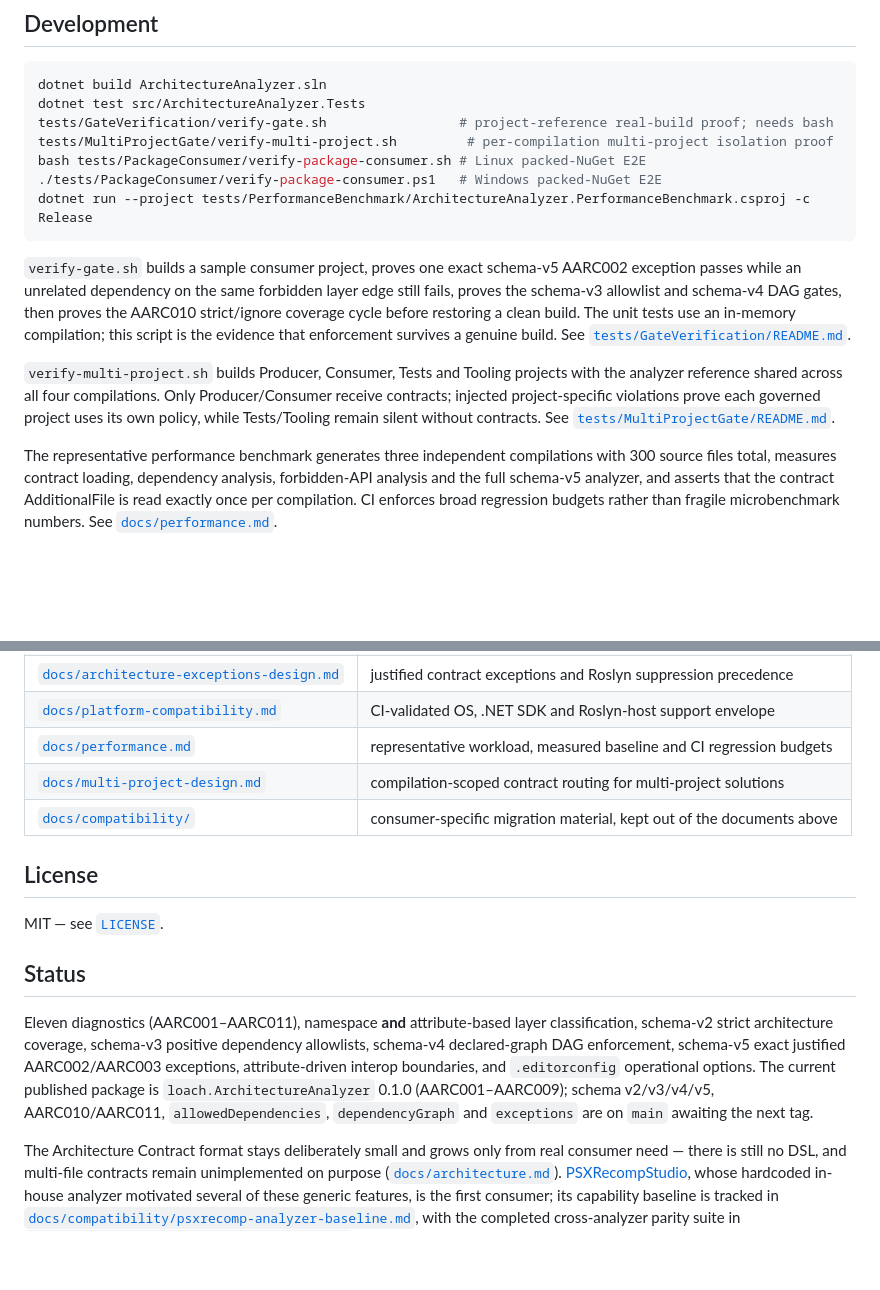
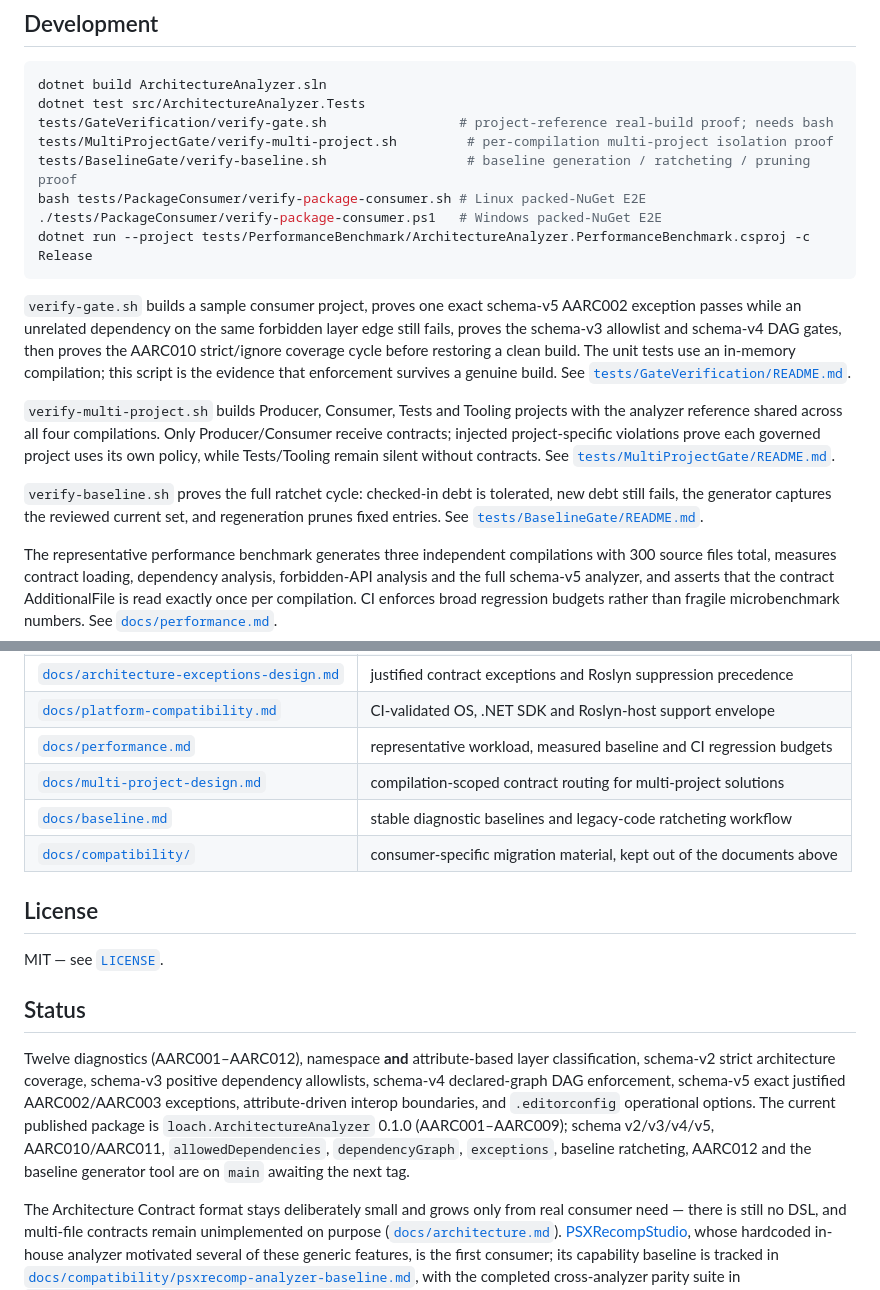
Before and after one commit to mao2009/ArchitectureAnalyzer, a Markdown page: README.md, 2 parts joined by grey strips. Rendered like a GitHub page; blank space fills up the shorter version.

```diff
--- a/README.md
+++ b/README.md
@@ -260,6 +291,7 @@ dotnet build ArchitectureAnalyzer.sln
 dotnet test src/ArchitectureAnalyzer.Tests
 tests/GateVerification/verify-gate.sh                 # project-reference real-build proof; needs bash
 tests/MultiProjectGate/verify-multi-project.sh         # per-compilation multi-project isolation proof
+tests/BaselineGate/verify-baseline.sh                  # baseline generation / ratcheting / pruning proof
 bash tests/PackageConsumer/verify-package-consumer.sh # Linux packed-NuGet E2E
 ./tests/PackageConsumer/verify-package-consumer.ps1   # Windows packed-NuGet E2E
 dotnet run --project tests/PerformanceBenchmark/ArchitectureAnalyzer.PerformanceBenchmark.csproj -c Release
@@ -277,6 +309,10 @@ reference shared across all four compilations. Only Producer/Consumer receive co
 project-specific violations prove each governed project uses its own policy, while Tests/Tooling
 remain silent without contracts. See
 [`tests/MultiProjectGate/README.md`](tests/MultiProjectGate/README.md).
+
+`verify-baseline.sh` proves the full ratchet cycle: checked-in debt is tolerated, new debt still
+fails, the generator captures the reviewed current set, and regeneration prunes fixed entries.
+See [`tests/BaselineGate/README.md`](tests/BaselineGate/README.md).
 
 The representative performance benchmark generates three independent compilations with 300 source
 files total, measures contract loading, dependency analysis, forbidden-API analysis and the full
@@ -303,6 +339,7 @@ Documentation map:
 | [`docs/platform-compatibility.md`](docs/platform-compatibility.md) | CI-validated OS, .NET SDK and Roslyn-host support envelope |
 | [`docs/performance.md`](docs/performance.md) | representative workload, measured baseline and CI regression budgets |
 | [`docs/multi-project-design.md`](docs/multi-project-design.md) | compilation-scoped contract routing for multi-project solutions |
+| [`docs/baseline.md`](docs/baseline.md) | stable diagnostic baselines and legacy-code ratcheting workflow |
 | [`docs/compatibility/`](docs/compatibility/) | consumer-specific migration material, kept out of the documents above |
 
 ## License
@@ -311,12 +348,13 @@ MIT — see [`LICENSE`](LICENSE).
 
 ## Status
 
-Eleven diagnostics (AARC001–AARC011), namespace **and** attribute-based layer classification,
+Twelve diagnostics (AARC001–AARC012), namespace **and** attribute-based layer classification,
 schema-v2 strict architecture coverage, schema-v3 positive dependency allowlists, schema-v4
 declared-graph DAG enforcement, schema-v5 exact justified AARC002/AARC003 exceptions,
 attribute-driven interop boundaries, and `.editorconfig` operational options. The current published package is `loach.ArchitectureAnalyzer` 0.1.0
 (AARC001–AARC009); schema v2/v3/v4/v5, AARC010/AARC011, `allowedDependencies`,
-`dependencyGraph` and `exceptions` are on `main` awaiting the next tag.
+`dependencyGraph`, `exceptions`, baseline ratcheting, AARC012 and the baseline generator tool
+are on `main` awaiting the next tag.
 
 The Architecture Contract format stays deliberately small and grows only from real consumer need —
 there is still no DSL, and multi-file contracts remain unimplemented on purpose
```
Also changed, not shown: other parts of README.md (+37 -6 lines).
